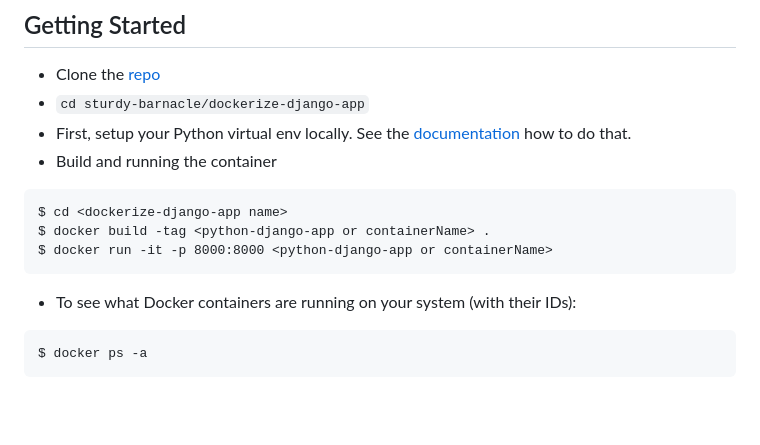
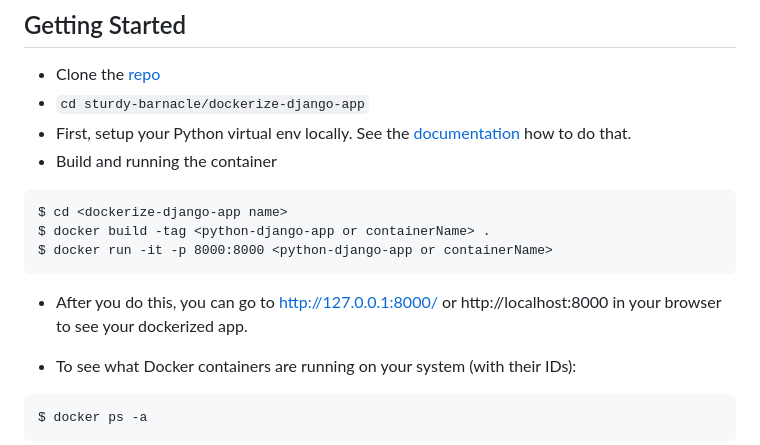
Before and after one commit to agcdtmr/sturdy-barnacle, a Markdown page: dockerize-django-app/README.md, the part around the change. Drawn GitHub-style; blank space fills up the shorter version.

````diff
--- a/dockerize-django-app/README.md
+++ b/dockerize-django-app/README.md
@@ -11,6 +11,8 @@ $ cd <dockerize-django-app name>
 $ docker build -tag <python-django-app or containerName> .
 $ docker run -it -p 8000:8000 <python-django-app or containerName>
 ```
+
+- After you do this, you can go to http://127.0.0.1:8000/ or http://localhost:8000 in your browser to see your dockerized app.
 
 - To see what Docker containers are running on your system (with their IDs):
 ```
````
